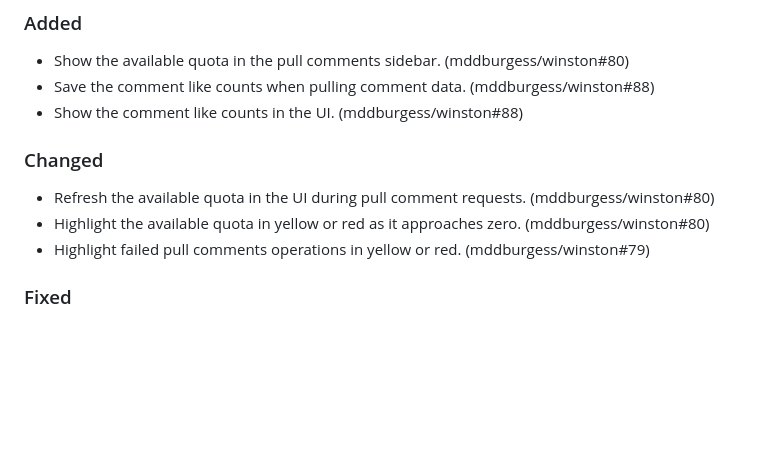
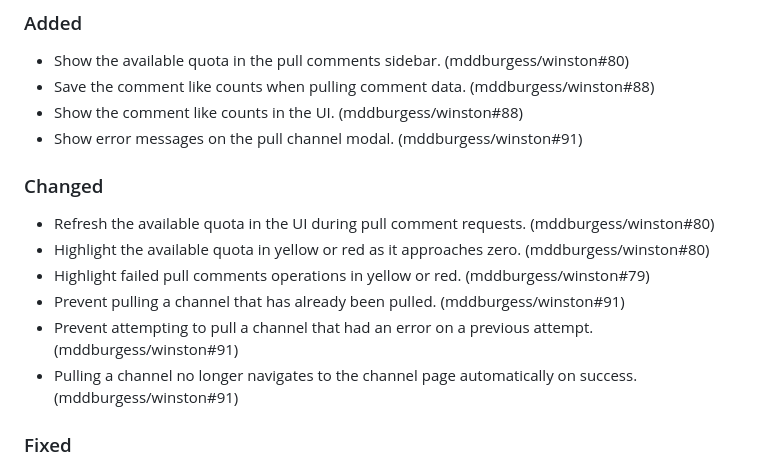
Before and after one commit to mddburgess/winston, a Markdown page: CHANGELOG.md, the part around the change. Rendered like a GitHub page; blank space fills up the shorter version.

Commit message:
Update changelog.

```diff
--- a/CHANGELOG.md
+++ b/CHANGELOG.md
@@ -12,12 +12,16 @@ and this project adheres to [Semantic Versioning](https://semver.org/spec/v2.0.0
 - Show the available quota in the pull comments sidebar. (mddburgess/winston#80)
 - Save the comment like counts when pulling comment data. (mddburgess/winston#88)
 - Show the comment like counts in the UI. (mddburgess/winston#88)
+- Show error messages on the pull channel modal. (mddburgess/winston#91)
 
 ### Changed
 
 - Refresh the available quota in the UI during pull comment requests. (mddburgess/winston#80)
 - Highlight the available quota in yellow or red as it approaches zero. (mddburgess/winston#80)
 - Highlight failed pull comments operations in yellow or red. (mddburgess/winston#79)
+- Prevent pulling a channel that has already been pulled. (mddburgess/winston#91)
+- Prevent attempting to pull a channel that had an error on a previous attempt. (mddburgess/winston#91)
+- Pulling a channel no longer navigates to the channel page automatically on success. (mddburgess/winston#91)
 
 ### Fixed
 
```
